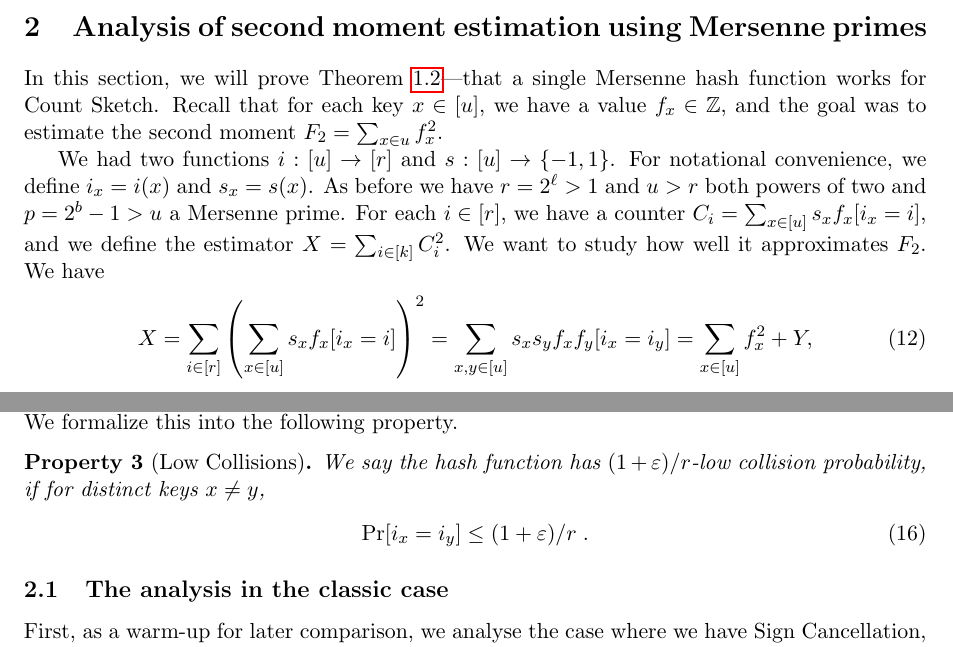
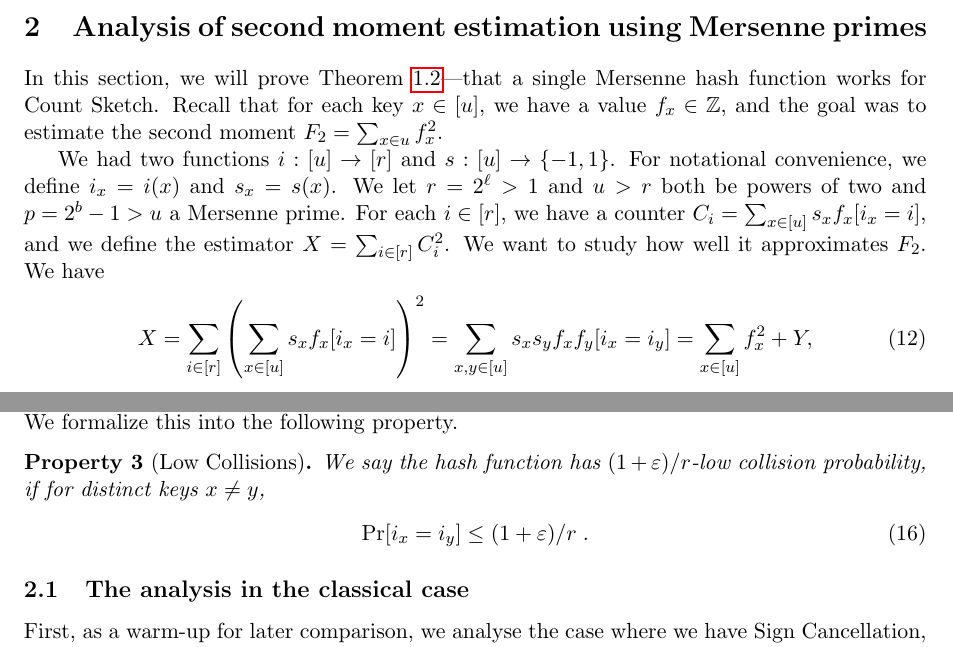
Before and after one commit to thomasahle/mersenne, a LaTeX paper (mersenne.tex, which reads sections/second-moment.tex): two parts of pages 11 and 12 of 24, joined at a grey line, cut so that both start at the same text. Compiled offline with pdfLaTeX.

Commit message:
More fixes. RANDOM version

```diff
--- a/sections/second-moment.tex
+++ b/sections/second-moment.tex
@@ -9,10 +9,10 @@ goal was to estimate the second moment $F_2 = \sum_{x\in u}f_x^2$.
 
 We had two functions $i:[u]\to[r]$ and $s:[u]\to\{-1,1\}$.
 For notational convenience, we define $i_x=i(x)$ and $s_x=s(x)$.
-As before we have $r=2^\ell>1$ and $u>r$ both powers of two and $p=2^b-1>u$ a Mersenne prime.
+We let $r=2^\ell>1$ and $u>r$ both be powers of two and $p=2^b-1>u$ a Mersenne prime.
 For each $i\in [r]$, we have a counter
 $C_i=\sum_{x\in[u]} s_x f_x[i_x=i]$, and we define the
-estimator $X=\sum_{i\in[k]} C_i^2$. We want to study how
+estimator $X=\sum_{i\in[r]} C_i^2$. We want to study how
 well it approximates $F_2$.
 We have
 \begin{align}
@@ -71,7 +71,7 @@ We formalize this into the following property.
     \end{align}
 \end{property}
 
-\subsection{The analysis in the classic case}
+\subsection{The analysis in the classical case}
 First, as a warm-up for later comparison, we analyse the
 case where we have Sign Cancellation, but
 the collision probability bound is only $(1+\eps)/r$.
```
Also changed, not shown: sections/experiments.tex (+1 -1 lines), sections/introduction.tex (+1 -1 lines).
